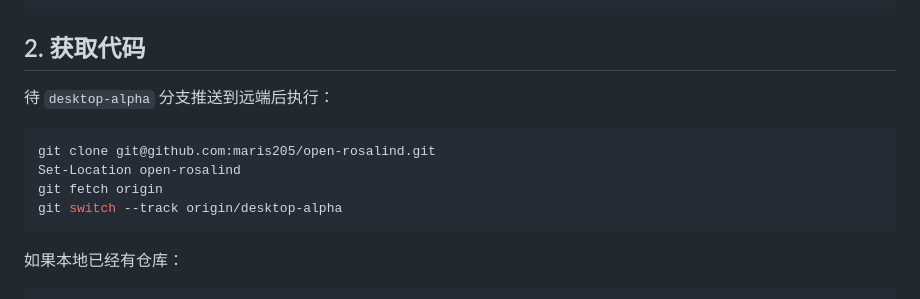
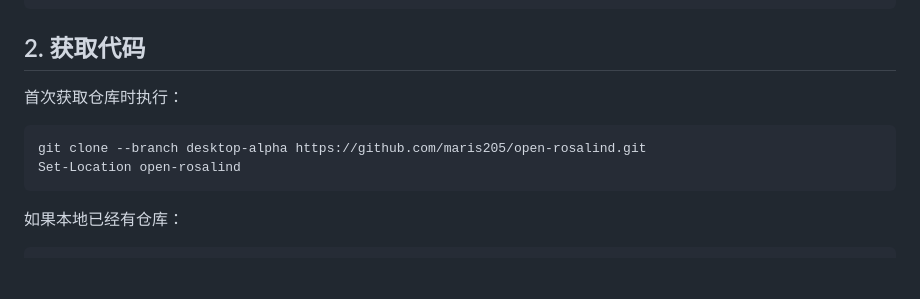
Before and after one commit to maris205/open-rosalind, a Markdown page: desktop/WINDOWS_DEVELOPMENT.md, the part around the change. Rendered like a GitHub page; blank space fills up the shorter version.

Commit message:
docs: finalize Windows desktop handoff

````diff
--- a/desktop/WINDOWS_DEVELOPMENT.md
+++ b/desktop/WINDOWS_DEVELOPMENT.md
@@ -50,13 +50,11 @@ python --version
 
 ## 2. 获取代码
 
-待 `desktop-alpha` 分支推送到远端后执行：
+首次获取仓库时执行：
 
 ```powershell
-git clone git@github.com:maris205/open-rosalind.git
+git clone --branch desktop-alpha https://github.com/maris205/open-rosalind.git
 Set-Location open-rosalind
-git fetch origin
-git switch --track origin/desktop-alpha
 ```
 
 如果本地已经有仓库：
````
